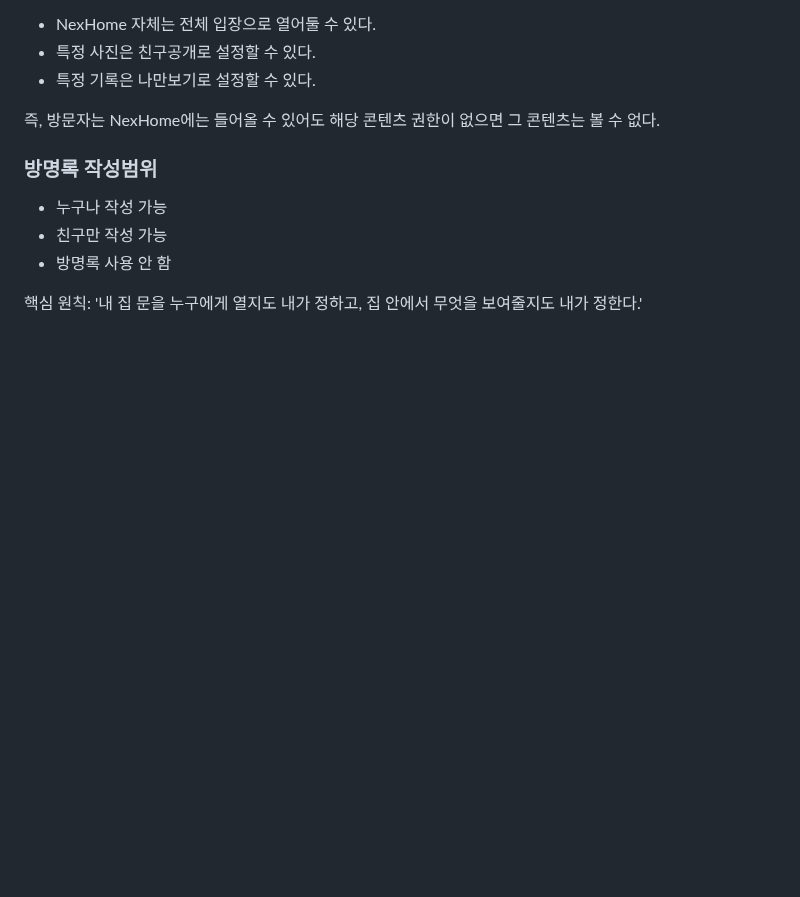
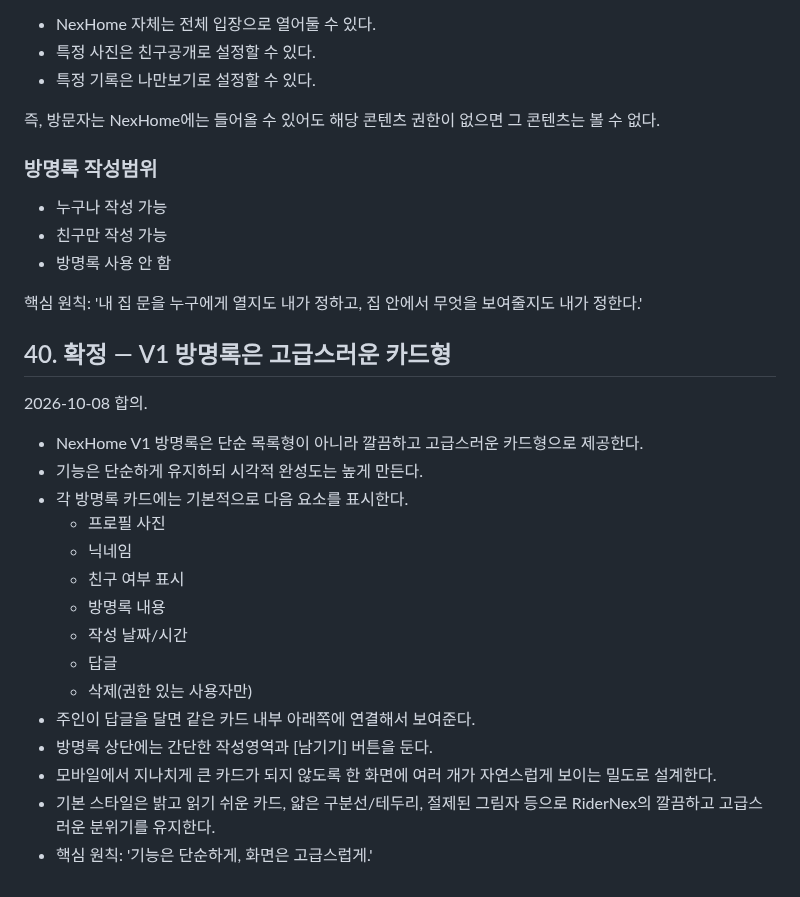
Before and after one commit to sunpeaker1/baedal-jjakkung-download, a Markdown page: NEXHOME_MASTER_PLAN.md, the part around the change. GitHub-like rendering; blank space fills up the shorter version.

Commit message:
Finalize premium card-style NexHome guestbook for V1

```diff
--- a/NEXHOME_MASTER_PLAN.md
+++ b/NEXHOME_MASTER_PLAN.md
@@ -768,3 +768,23 @@ NexHome에서는 '방에 들어올 수 있는 범위'와 '방 안에서 볼 수
 
 핵심 원칙:
 '내 집 문을 누구에게 열지도 내가 정하고, 집 안에서 무엇을 보여줄지도 내가 정한다.'
+
+
+## 40. 확정 — V1 방명록은 고급스러운 카드형
+2026-10-08 합의.
+
+- NexHome V1 방명록은 단순 목록형이 아니라 깔끔하고 고급스러운 카드형으로 제공한다.
+- 기능은 단순하게 유지하되 시각적 완성도는 높게 만든다.
+- 각 방명록 카드에는 기본적으로 다음 요소를 표시한다.
+  - 프로필 사진
+  - 닉네임
+  - 친구 여부 표시
+  - 방명록 내용
+  - 작성 날짜/시간
+  - 답글
+  - 삭제(권한 있는 사용자만)
+- 주인이 답글을 달면 같은 카드 내부 아래쪽에 연결해서 보여준다.
+- 방명록 상단에는 간단한 작성영역과 [남기기] 버튼을 둔다.
+- 모바일에서 지나치게 큰 카드가 되지 않도록 한 화면에 여러 개가 자연스럽게 보이는 밀도로 설계한다.
+- 기본 스타일은 밝고 읽기 쉬운 카드, 얇은 구분선/테두리, 절제된 그림자 등으로 RiderNex의 깔끔하고 고급스러운 분위기를 유지한다.
+- 핵심 원칙: '기능은 단순하게, 화면은 고급스럽게.'
```
